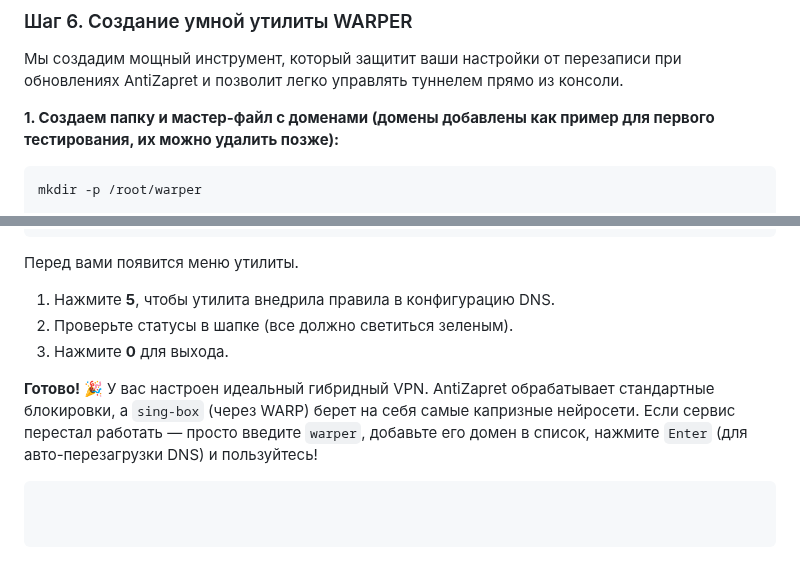
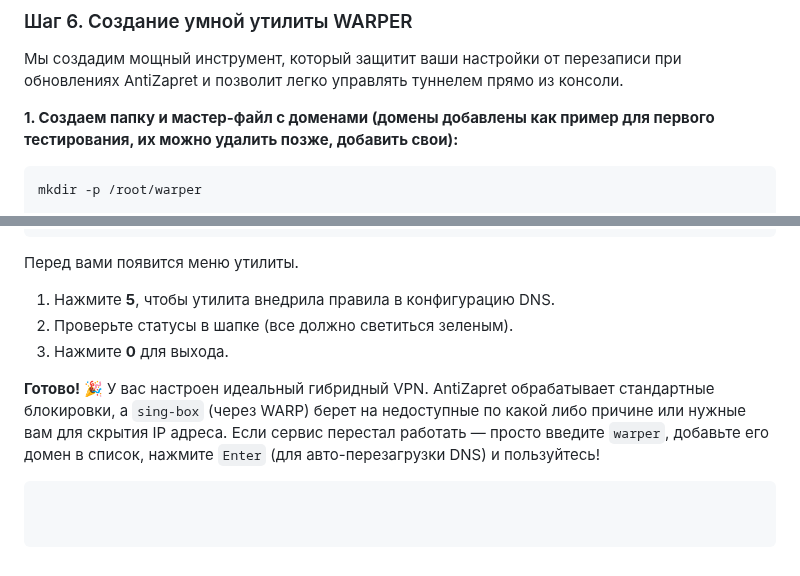
Before and after one commit to Liafanx/AZ-WARP, a Markdown page: README.md, 2 parts joined by grey strips. Drawn GitHub-style.

````diff
--- a/README.md
+++ b/README.md
@@ -211,7 +211,7 @@ echo "198.18.0.0/24" >> /root/antizapret/config/include-ips.txt
 ### Шаг 6. Создание умной утилиты WARPER
 Мы создадим мощный инструмент, который защитит ваши настройки от перезаписи при обновлениях AntiZapret и позволит легко управлять туннелем прямо из консоли.
 
-**1. Создаем папку и мастер-файл с доменами (домены добавлены как пример для первого тестирования, их можно удалить позже):**
+**1. Создаем папку и мастер-файл с доменами (домены добавлены как пример для первого тестирования, их можно удалить позже, добавить свои):**
 ```bash
 mkdir -p /root/warper
 
@@ -437,5 +458,5 @@ warper
 3. Нажмите **0** для выхода.
 
 **Готово! 🎉**
-У вас настроен идеальный гибридный VPN. AntiZapret обрабатывает стандартные блокировки, а `sing-box` (через WARP) берет на себя самые капризные нейросети. Если сервис перестал работать — просто введите `warper`, добавьте его домен в список, нажмите `Enter` (для авто-перезагрузки DNS) и пользуйтесь!
+У вас настроен идеальный гибридный VPN. AntiZapret обрабатывает стандартные блокировки, а `sing-box` (через WARP) берет на недоступные по какой либо причине или нужные вам для скрытия IP адреса. Если сервис перестал работать — просто введите `warper`, добавьте его домен в список, нажмите `Enter` (для авто-перезагрузки DNS) и пользуйтесь!
 ```
````
Also changed, not shown: other parts of README.md (+42 -21 lines).
